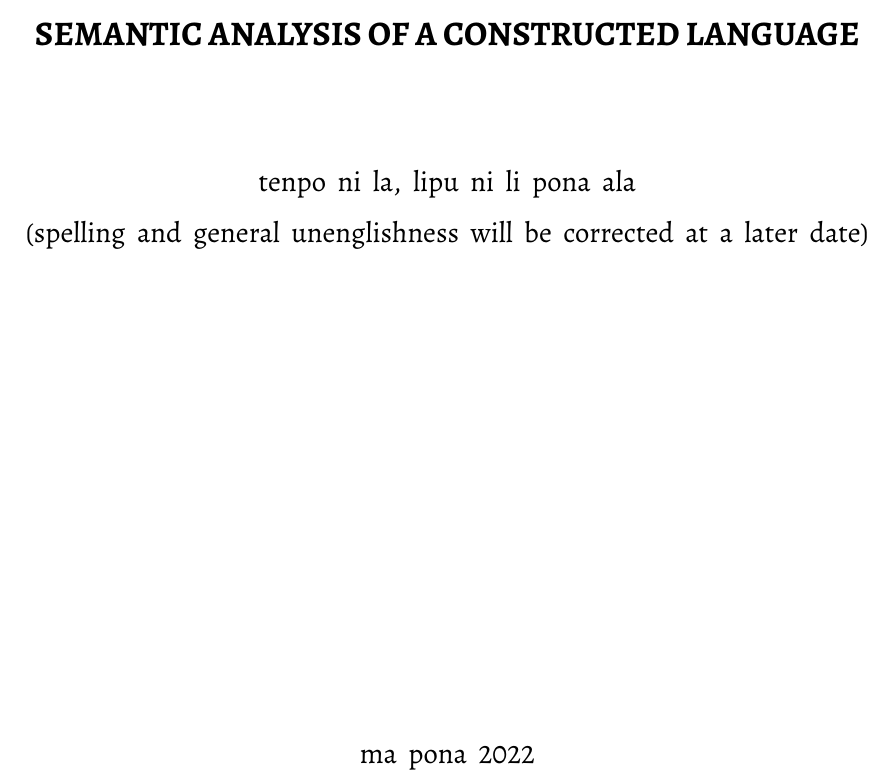
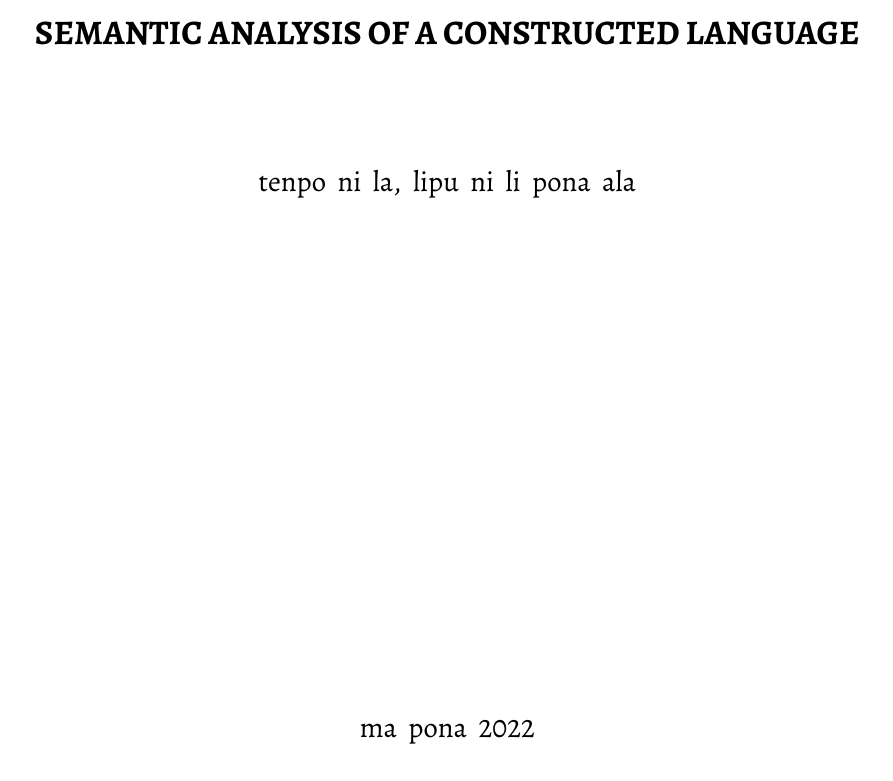
Before and after one commit to tsbohc/lipu-sona, a LaTeX thesis (latex/lipu.tex): part of page 1 of 67, cut so that both start at the same text. Compiled offline with XeLaTeX; a missing font is replaced by an installed copy or a similar font.

Commit message:
remove spelling line

```diff
--- a/latex/lipu.tex
+++ b/latex/lipu.tex
@@ -189,8 +189,6 @@
     \bigskip
     \bigskip
     tenpo ni la, lipu ni li pona ala
-
-    (spelling and general unenglishness will be corrected at a later date)
 
     \bigskip
 
```
Also changed, not shown: latex/lipu.pdf, 4 other files.
